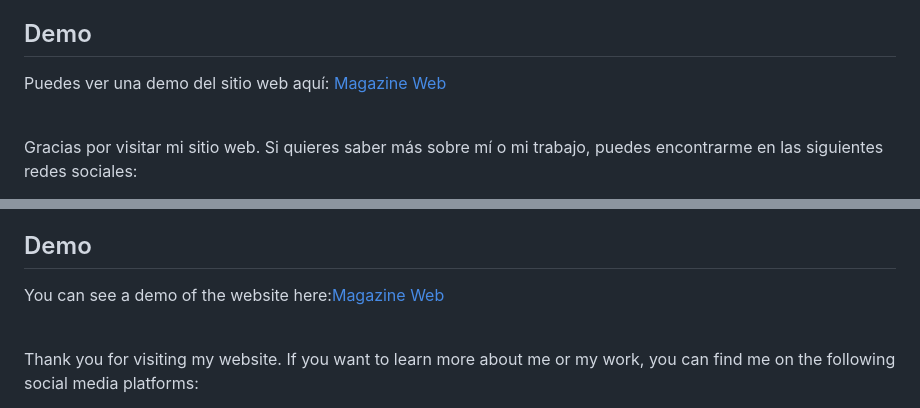
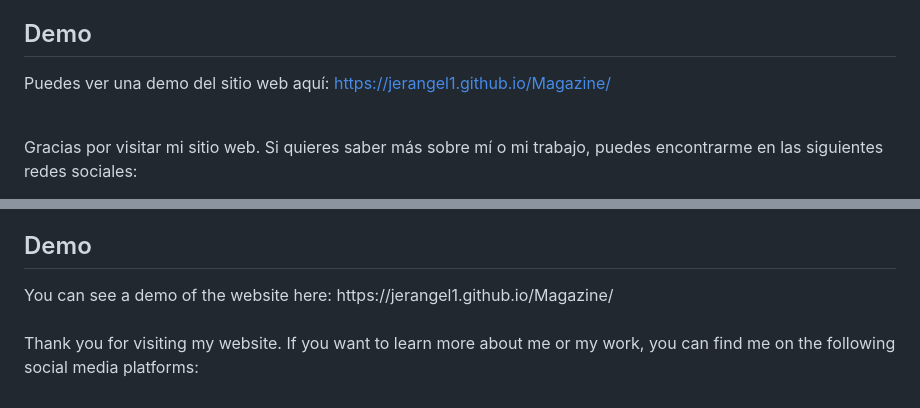
Before and after one commit to jerangel1/Magazine, a Markdown page: README.md, 2 parts joined by grey strips. GitHub-like rendering.

Commit message:
se modifica link de DEMO

```diff
--- a/README.md
+++ b/README.md
@@ -26,7 +26,7 @@ El sitio web utiliza las siguientes tecnologías:
 
 <h2>Demo</h2>
 
-Puedes ver una demo del sitio web aquí: <a href="jerangel1.github.io/Magazine">Magazine Web</a>
+Puedes ver una demo del sitio web aquí: https://jerangel1.github.io/Magazine/
 <br><br>
 
 <footer>
@@ -72,8 +72,7 @@ The website is built with HTML, CSS, and JavaScript. It has a responsive design
 </ul>
 
 <h2>Demo</h2>
-
-You can see a demo of the website here:<a href="jerangel1.github.io/Magazine">Magazine Web</a>
+You can see a demo of the website here: https://jerangel1.github.io/Magazine/
 <br>
 <br>
 
```
